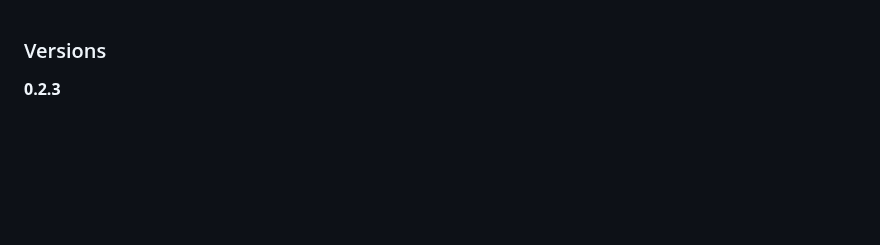
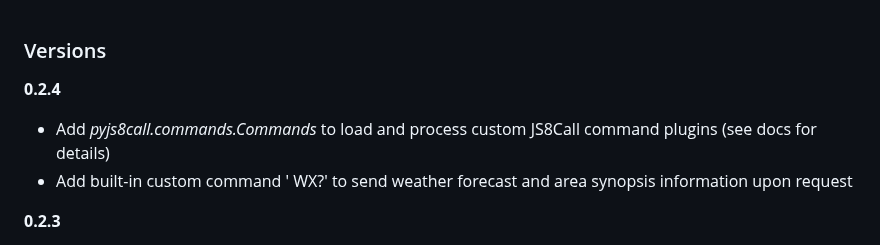
Before and after one commit to simplyequipped/pyjs8call, a Markdown page: VERSION.md, the part around the change. GitHub-like rendering; blank space fills up the shorter version.

Commit message:
Add version 0.2.4 and custom command entry point plugin changes

```diff
--- a/VERSION.md
+++ b/VERSION.md
@@ -1,4 +1,8 @@
 ### Versions
+
+**0.2.4**
+- Add *pyjs8call.commands.Commands* to load and process custom JS8Call command plugins (see docs for details)
+- Add built-in custom command ' WX?' to send weather forecast and area synopsis information upon request
 
 **0.2.3**
 - Add ROADMAP.md (included in documentation)
```
